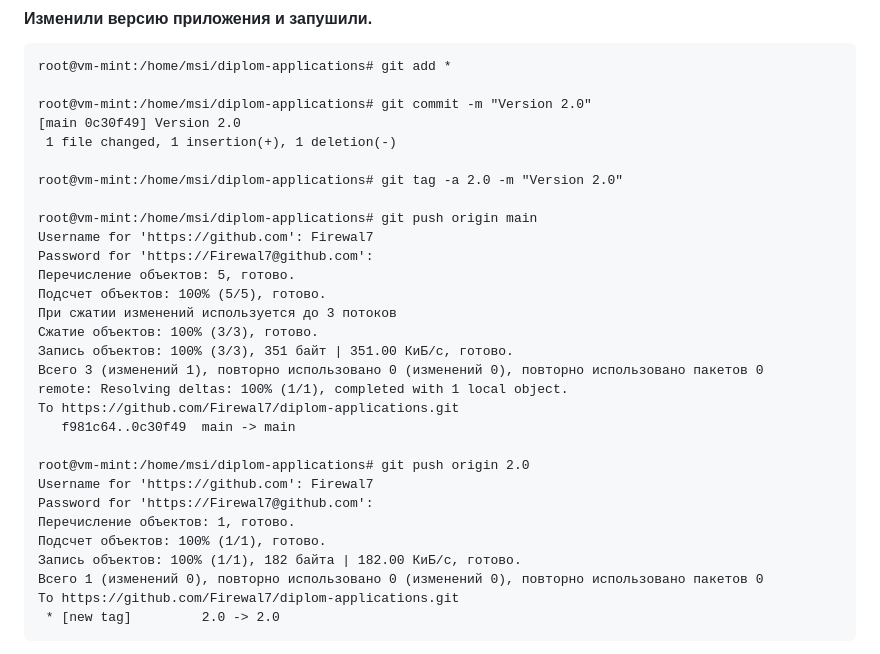
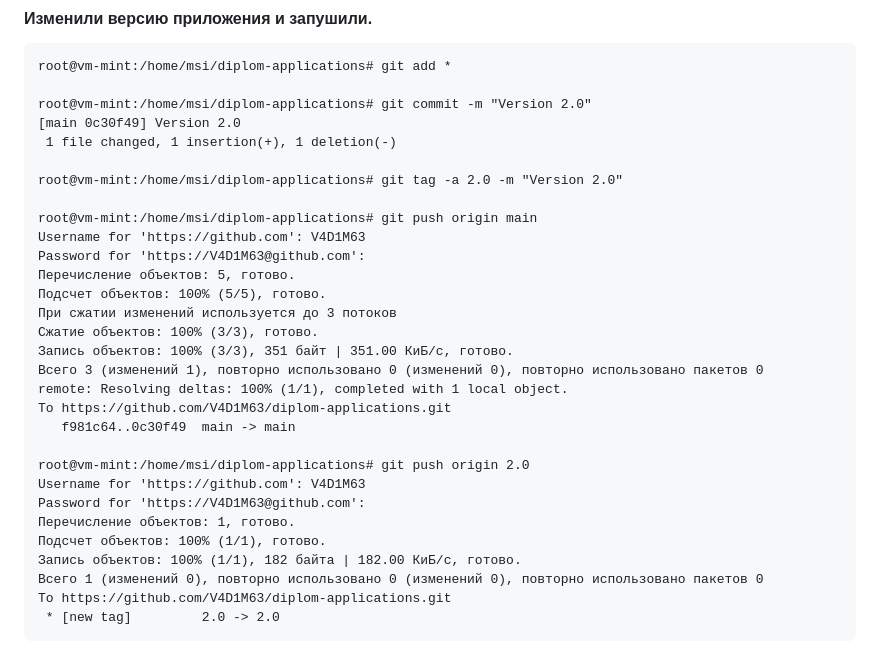
Before and after one commit to V4d1M63/netology-diplom, a Markdown page: README.md, the part around one of its changes. Drawn GitHub-style.

````diff
--- a/README.md
+++ b/README.md
@@ -524,8 +522,8 @@ root@vm-mint:/home/msi/diplom-applications# git commit -m "Version 2.0"
 root@vm-mint:/home/msi/diplom-applications# git tag -a 2.0 -m "Version 2.0"
 
 root@vm-mint:/home/msi/diplom-applications# git push origin main
-Username for 'https://github.com': Firewal7
-Password for 'https://Firewal7@github.com':
+Username for 'https://github.com': V4D1M63
+Password for 'https://V4D1M63@github.com':
 Перечисление объектов: 5, готово.
 Подсчет объектов: 100% (5/5), готово.
 При сжатии изменений используется до 3 потоков
@@ -533,17 +531,17 @@ Password for 'https://Firewal7@github.com':
 Запись объектов: 100% (3/3), 351 байт | 351.00 КиБ/с, готово.
 Всего 3 (изменений 1), повторно использовано 0 (изменений 0), повторно использовано пакетов 0
 remote: Resolving deltas: 100% (1/1), completed with 1 local object.
-To https://github.com/Firewal7/diplom-applications.git
+To https://github.com/V4D1M63/diplom-applications.git
    f981c64..0c30f49  main -> main
 
 root@vm-mint:/home/msi/diplom-applications# git push origin 2.0
-Username for 'https://github.com': Firewal7
-Password for 'https://Firewal7@github.com':
+Username for 'https://github.com': V4D1M63
+Password for 'https://V4D1M63@github.com':
 Перечисление объектов: 1, готово.
 Подсчет объектов: 100% (1/1), готово.
 Запись объектов: 100% (1/1), 182 байта | 182.00 КиБ/с, готово.
 Всего 1 (изменений 0), повторно использовано 0 (изменений 0), повторно использовано пакетов 0
-To https://github.com/Firewal7/diplom-applications.git
+To https://github.com/V4D1M63/diplom-applications.git
  * [new tag]         2.0 -> 2.0
 ```
 
````
Also changed, not shown: other parts of README.md (+12 -14 lines).
